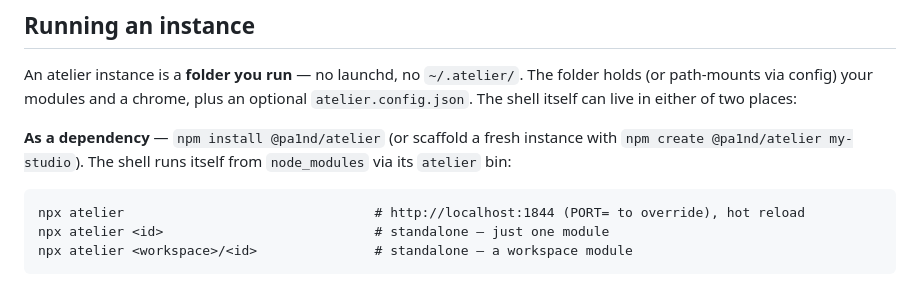
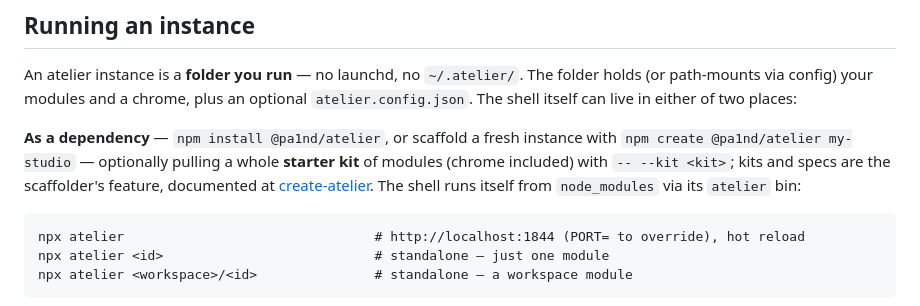
Before and after one commit to pA1nD/atelier, a Markdown page: docs/README.md, the part around the change. GitHub-like rendering.

Commit message:
docs: point the dependency quickstart at starter kits (--kit, create-atelier)

````diff
--- a/docs/README.md
+++ b/docs/README.md
@@ -49,7 +49,7 @@ This page is the shell itself: running an instance, what lives in `atelier/`, an
 
 An atelier instance is a **folder you run** — no launchd, no `~/.atelier/`. The folder holds (or path-mounts via config) your modules and a chrome, plus an optional `atelier.config.json`. The shell itself can live in either of two places:
 
-**As a dependency** — `npm install @pa1nd/atelier` (or scaffold a fresh instance with `npm create @pa1nd/atelier my-studio`). The shell runs itself from `node_modules` via its `atelier` bin:
+**As a dependency** — `npm install @pa1nd/atelier`, or scaffold a fresh instance with `npm create @pa1nd/atelier my-studio` — optionally pulling a whole **starter kit** of modules (chrome included) with `-- --kit <kit>`; kits and specs are the scaffolder's feature, documented at [create-atelier](https://github.com/pA1nD/create-atelier). The shell runs itself from `node_modules` via its `atelier` bin:
 
 ```
 npx atelier                                # http://localhost:1844 (PORT= to override), hot reload
````
